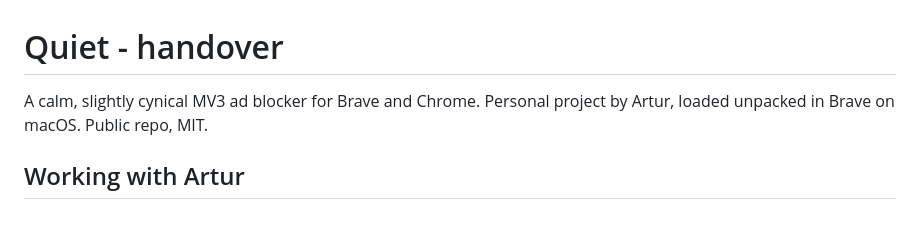
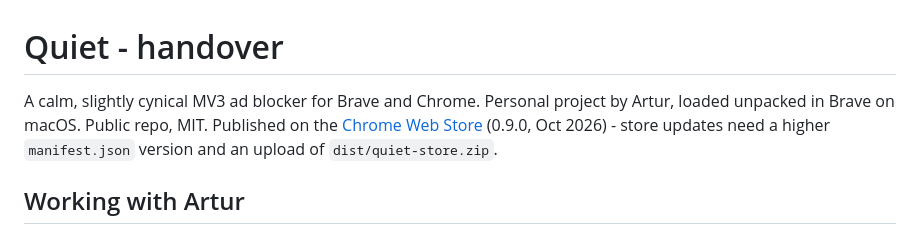
Before and after one commit to hrmau/quiet-ad-blocker, a Markdown page: CLAUDE.md, the part around the change. Drawn GitHub-style.

```diff
--- a/CLAUDE.md
+++ b/CLAUDE.md
@@ -1,6 +1,6 @@
 # Quiet - handover
 
-A calm, slightly cynical MV3 ad blocker for Brave and Chrome. Personal project by Artur, loaded unpacked in Brave on macOS. Public repo, MIT.
+A calm, slightly cynical MV3 ad blocker for Brave and Chrome. Personal project by Artur, loaded unpacked in Brave on macOS. Public repo, MIT. Published on the [Chrome Web Store](https://chromewebstore.google.com/detail/quiet/ophfnceodljnodmncbjdechhmokandmk) (0.9.0, Oct 2026) - store updates need a higher `manifest.json` version and an upload of `dist/quiet-store.zip`.
 
 ## Working with Artur
 - British English. Never use em dashes - use spaced hyphens.
```
Also changed, not shown: README.md (+17 -10 lines).
